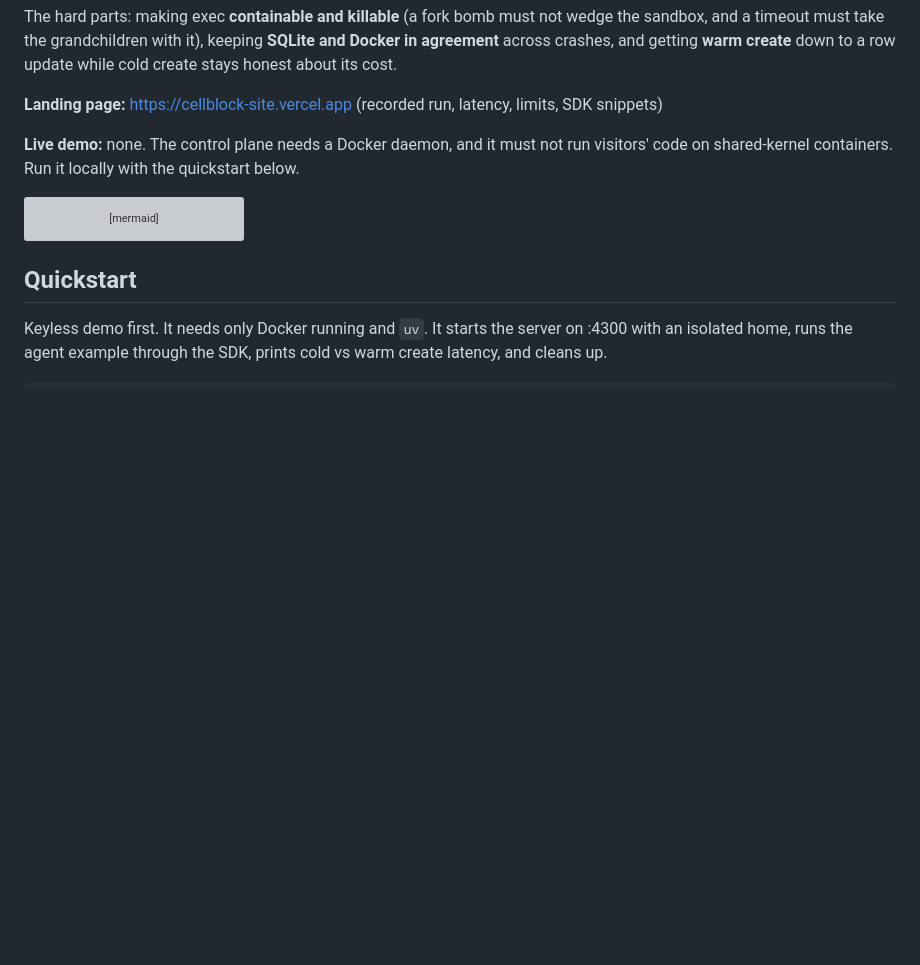
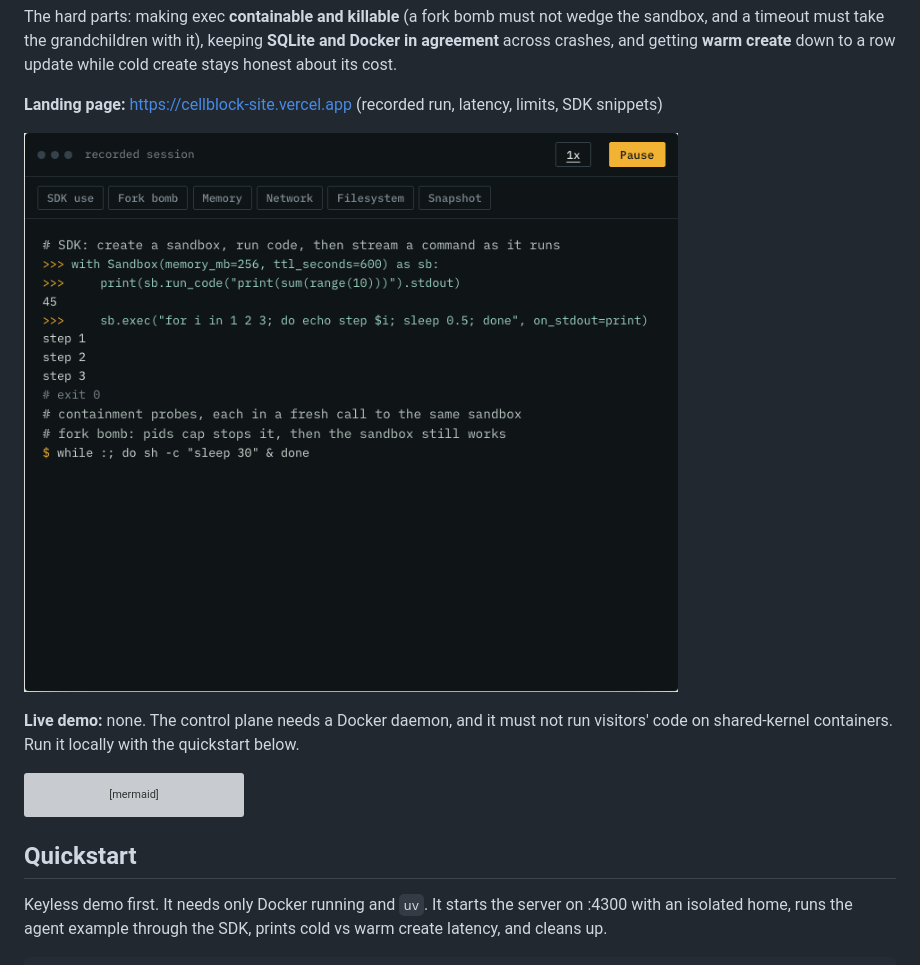
Before and after one commit to codealisha99/cellblock, a Markdown page: README.md, the part around the change. Drawn GitHub-style; pictures changed too: docs/replay.png (added); blank space fills up the shorter version; grey boxes are pictures that could not be loaded.

```diff
--- a/README.md
+++ b/README.md
@@ -12,6 +12,8 @@ timeout must take the grandchildren with it), keeping **SQLite and Docker in agr
 and getting **warm create** down to a row update while cold create stays honest about its cost.
 
 **Landing page:** https://cellblock-site.vercel.app (recorded run, latency, limits, SDK snippets)
+
+![Recorded run: a fork bomb is contained and the sandbox keeps answering](docs/replay.png)
 
 **Live demo:** none. The control plane needs a Docker daemon, and it must not run visitors' code on shared-kernel
 containers. Run it locally with the quickstart below.
```
Also changed, not shown: site/og.png (added), 3 other files.
